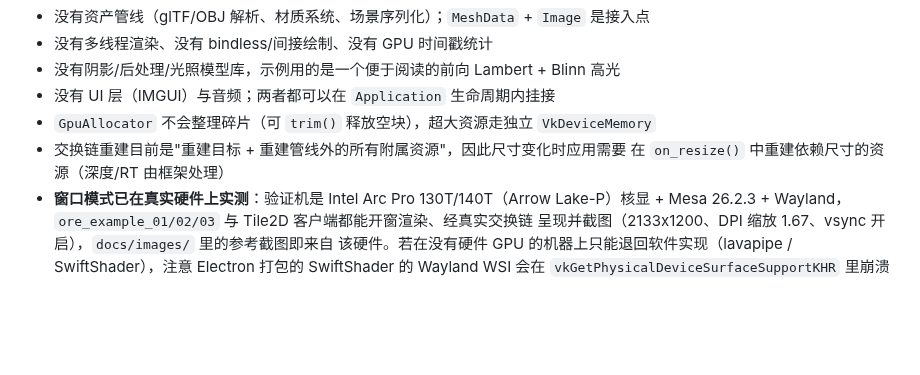
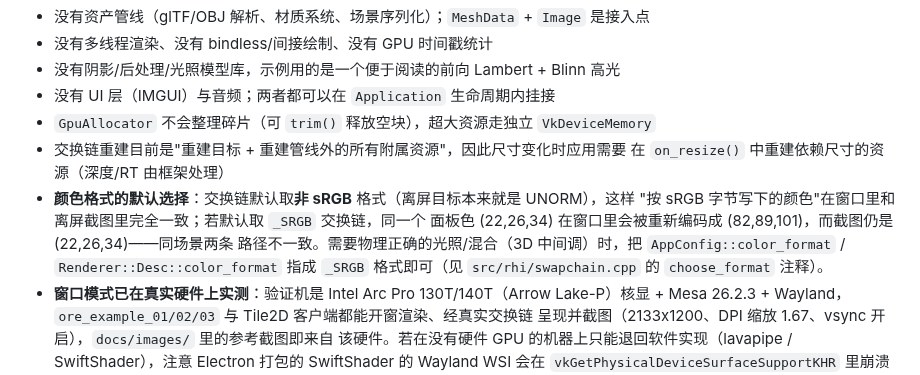
Before and after one commit to Myoslatal/oredusty, a Markdown page: README.md, the part around the change. Drawn GitHub-style; blank space fills up the shorter version.

```diff
--- a/README.md
+++ b/README.md
@@ -389,6 +389,12 @@ pipeline layout），用 `rhi::GraphicsPipeline::create()`。注意**颜色/深
 - `GpuAllocator` 不会整理碎片（可 `trim()` 释放空块），超大资源走独立 `VkDeviceMemory`
 - 交换链重建目前是"重建目标 + 重建管线外的所有附属资源"，因此尺寸变化时应用需要
   在 `on_resize()` 中重建依赖尺寸的资源（深度/RT 由框架处理）
+- **颜色格式的默认选择**：交换链默认取**非 sRGB** 格式（离屏目标本来就是 UNORM），这样
+  "按 sRGB 字节写下的颜色"在窗口里和离屏截图里完全一致；若默认取 `_SRGB` 交换链，同一个
+  面板色 (22,26,34) 在窗口里会被重新编码成 (82,89,101)，而截图仍是 (22,26,34)——同场景两条
+  路径不一致。需要物理正确的光照/混合（3D 中间调）时，把 `AppConfig::color_format` /
+  `Renderer::Desc::color_format` 指成 `_SRGB` 格式即可（见 `src/rhi/swapchain.cpp` 的
+  `choose_format` 注释）。
 - **窗口模式已在真实硬件上实测**：验证机是 Intel Arc Pro 130T/140T（Arrow Lake-P）核显 +
   Mesa 26.2.3 + Wayland，`ore_example_01/02/03` 与 Tile2D 客户端都能开窗渲染、经真实交换链
   呈现并截图（2133x1200、DPI 缩放 1.67、vsync 开启），`docs/images/` 里的参考截图即来自
```
Also changed, not shown: docs/ARCHITECTURE.md (+5 -0 lines), docs/images/01_triangle.png, docs/images/02_cube.png, docs/images/03_scene.png, tile2d/docs/images/join_remote.png, tile2d/docs/images/single_player.png, 3 other files.
